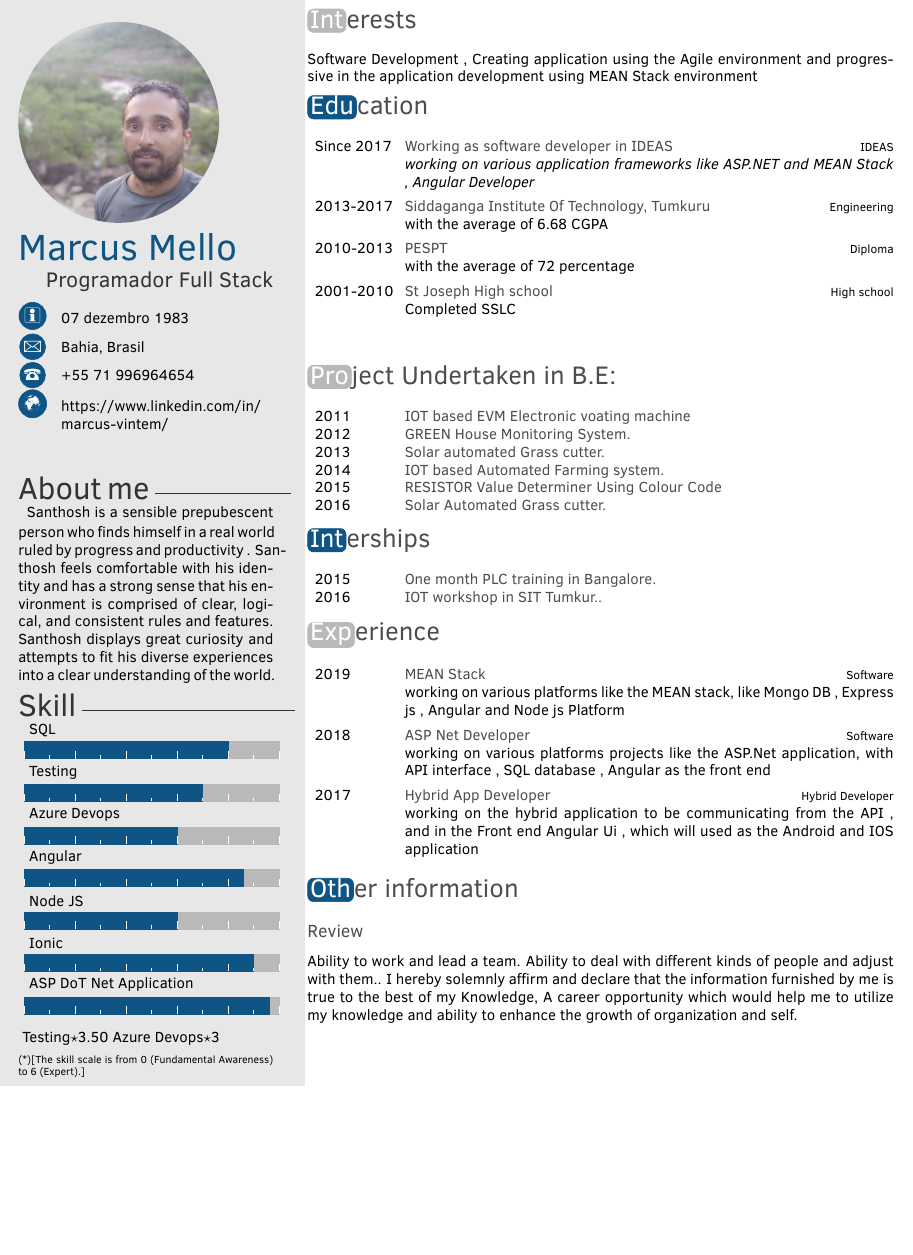
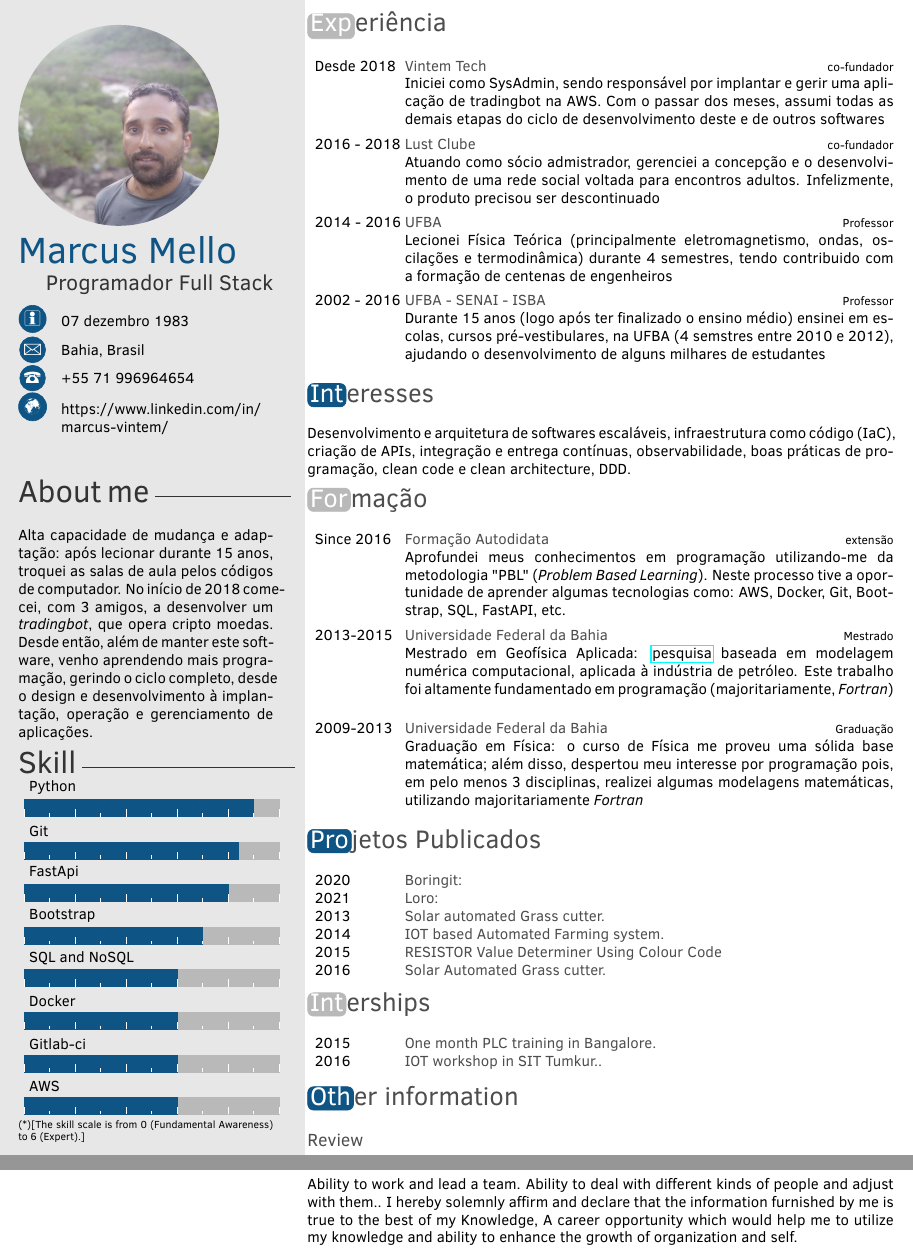
Before and after one commit to marcusmello/marcusmello, a LaTeX CV (resume/marcus_resume_v01_pt-br.tex): part of the page before the commit and two parts of pages 1 and 2 of 2 after it, the two joined at a grey line, cut at the place of the change, the shorter picture padded with empty space. Compiled offline with pdfLaTeX.

Commit message:
refactor(resume): update resume

```diff
--- a/resume/marcus_resume_v01_pt-br.tex
+++ b/resume/marcus_resume_v01_pt-br.tex
@@ -46,48 +43,118 @@ marcus-vintem/} % Personal website
 %	 ABOUT ME
 %----------------------------------------------------------------------------------------
 
-\aboutme{Santhosh  is a sensible prepubescent person who finds himself in a real world ruled by progress and productivity . Santhosh feels comfortable with his identity and has a strong sense that his environment is comprised of clear, logical, and consistent rules and features. Santhosh displays great curiosity and attempts to fit his diverse experiences into a clear understanding of the world.} % To have no About Me section, just remove all the text and leave \aboutme{}
+% To have no About Me section, just remove all the text and leave \aboutme{}
+
+\aboutme{
+\newline
+Alta capacidade de mudança e adaptação: após lecionar durante 15 anos, troquei as salas de aula
+pelos códigos de computador. No início de  2018 comecei, com 3 amigos, a desenvolver um
+\textit{tradingbot}, que opera cripto moedas. Desde então, além de
+manter este software, venho aprendendo mais programação, gerindo o ciclo
+completo, desde o design e desenvolvimento à implantação, operação
+e gerenciamento de aplicações.}
 
 %----------------------------------------------------------------------------------------
 %	 SKILLS
 %----------------------------------------------------------------------------------------
 
 % Skill bar section, each skill must have a value between 0 an 6 (float)
-\skills{{SQL/4},{Testing/3.50},{Azure Devops/3},{Angular/4.3},{Node JS/3},{Ionic/4.50},{ASP DoT Net Application /4.8}}
+\skills{{Python/4.5},
+{Git/4.2},
+{FastApi/4.0},
+{Bootstrap/3.5},
+{SQL and NoSQL/3.0},
+{Docker/3.0},
+{Gitlab-ci/3.0},
+{AWS/3.0}}
 
 %------------------------------------------------
 
 % Skill text section, each skill must have a value between 0 an 6
-\skillstext{{Testing/3.50},{Azure Devops/3}}
+% \skillstext{{Testing/3.50},{Azure Devops/3}}
 
 %----------------------------------------------------------------------------------------
 
 \makeprofile % Print the sidebar
 
 %----------------------------------------------------------------------------------------
+%	 EXPERIENCE
+%----------------------------------------------------------------------------------------
+
+\section{Experiência}
+
+\begin{twenty} % Environment for a list with descriptions
+	%\twentyitem{<dates>}{<title>}{<location>}{<description>}
+
+	\twentyitem{Desde 2018}{Vintem Tech}{co-fundador}{
+		Iniciei como SysAdmin, sendo responsável por implantar e gerir
+		uma aplicação de tradingbot na AWS. Com o passar dos meses,
+		assumi todas as demais etapas do ciclo de desenvolvimento deste
+		e de outros softwares
+		}
+
+	\twentyitem{2016 - 2018}{Lust Clube}{co-fundador}{
+		Atuando como sócio admistrador, gerenciei a concepção e o
+		desenvolvimento de uma rede social voltada para encontros
+		adultos. Infelizmente, o produto precisou ser descontinuado
+		}
+
+	\twentyitem{2014 - 2016}{UFBA}{Professor}{
+		Lecionei Física Teórica (principalmente eletromagnetismo, ondas,
+		oscilações e termodinâmica) durante 4 semestres, tendo
+		contribuido com a formação de centenas de engenheiros
+		}
+
+	\twentyitem{2002 - 2016}{UFBA - SENAI - ISBA}{Professor}{
+		Durante 15 anos (logo após ter finalizado o ensino médio) ensinei
+		em escolas, cursos pré-vestibulares, na UFBA (4 semstres entre 2010
+		e 2012), ajudando o desenvolvimento de alguns milhares de estudantes
+		}
+
+\end{twenty}
+
+%----------------------------------------------------------------------------------------
 %	 INTERESTS
 %----------------------------------------------------------------------------------------
 
-\section{Interests}
+\section{Interesses}
 
-Software Development , Creating application using the Agile environment and progressive in the application development using MEAN Stack environment
+Desenvolvimento e arquitetura de softwares escaláveis, infraestrutura
+como código (IaC), criação de APIs, integração e entrega contínuas,
+observabilidade, boas práticas de programação, clean code e clean
+architecture, DDD.
 
 %----------------------------------------------------------------------------------------
 %	 EDUCATION
 %----------------------------------------------------------------------------------------
 
-\section{Education}
+\section{Formação}
 
 \begin{twenty} % Environment for a list with descriptions
-	\twentyitem{Since 2017}{Working {\normalfont  as software developer in IDEAS}}{IDEAS}{\emph{working on various application frameworks like ASP.NET and MEAN Stack , Angular Developer }}
-	\twentyitem{2013-2017}{Siddaganga Institute Of
-Technology, Tumkuru}{Engineering}{with the average of 6.68 CGPA}
-	\twentyitem{2010-2013}{PESPT}{Diploma}{with the average of 72 percentage}
-	\twentyitem{2001-2010}{St Joseph High school}{ High school}{Completed SSLC }
+
 	%\twentyitem{<dates>}{<title>}{<location>}{<description>}
-\end{twenty}
 
-\begin{twenty}
+	\twentyitem{Since 2016}{Formação Autodidata}{extensão}{
+		Aprofundei meus conhecimentos em programação utilizando-me da
+		metodologia "PBL" (\textit{Problem Based Learning}). Neste
+		processo tive a oportunidade de aprender algumas tecnologias
+		como: AWS, Docker, Git, Bootstrap, SQL, FastAPI, etc.}
+
+	\twentyitem{2013-2015}{Universidade Federal da Bahia}{Mestrado}{
+		Mestrado em Geofísica Aplicada:
+		\href{http://www.pggeofisica.ufba.br/media/uploads/publicacoes/321.pdf}{pesquisa}
+		baseada em modelagem numérica computacional, aplicada à
+		indústria de petróleo. Este trabalho foi altamente fundamentado
+		em programação (majoritariamente, \textit{Fortran})
+		}
+
+	\twentyitem{2009-2013}{Universidade Federal da Bahia}{Graduação}{
+		Graduação em Física: o curso de Física  me proveu uma sólida
+		base matemática; além disso, despertou meu interesse por
+		programação pois, em pelo menos 3 disciplinas, realizei algumas
+		modelagens matemáticas, utilizando majoritariamente
+		\textit{Fortran}
+		}
 
 \end{twenty}
 
@@ -95,16 +162,19 @@ Technology, Tumkuru}{Engineering}{with the average of 6.68 CGPA}
 %	 PUBLICATIONS
 %----------------------------------------------------------------------------------------
 
-\section{Project Undertaken in B.E:}
+\section{Projetos Publicados}
 
 \begin{twentyshort} % Environment for a short list with no descriptions
-    \twentyitemshort{2011}{IOT based EVM Electronic voating machine}
-	\twentyitemshort{2012}{GREEN House Monitoring System.}
+
+	%\twentyitemshort{<dates>}{<title/description>}
+
+	\twentyitemshort{2020}{Boringit: }
+	\twentyitemshort{2021}{Loro: }
 	\twentyitemshort{2013}{Solar automated Grass cutter.}
 	\twentyitemshort{2014}{IOT based Automated Farming system.}
 	\twentyitemshort{2015}{RESISTOR Value Determiner Using Colour Code}
 	\twentyitemshort{2016}{Solar Automated Grass cutter.}
-	%\twentyitemshort{<dates>}{<title/description>}
+
 \end{twentyshort}
 
 %----------------------------------------------------------------------------------------
@@ -120,21 +190,6 @@ Technology, Tumkuru}{Engineering}{with the average of 6.68 CGPA}
 \end{twentyshort}
 
 %----------------------------------------------------------------------------------------
-%	 EXPERIENCE
-%----------------------------------------------------------------------------------------
-
-\section{Experience}
-
-\begin{twenty} % Environment for a list with descriptions
-\twentyitem{2019}{MEAN Stack}{Software}{working on various platforms like the MEAN stack, like Mongo DB , Express js , Angular and Node js Platform }
-
-\twentyitem{2018}{ASP Net Developer}{Software}{working on various platforms projects like the ASP.Net application, with API interface , SQL database , Angular as the front end  }
-
-	\twentyitem{2017}{Hybrid App Developer}{Hybrid Developer}{working on the hybrid application to be communicating from the API , and in the Front end Angular Ui , which will used as the Android and IOS application }
-	%\twentyitem{<dates>}{<title>}{<location>}{<description>}
-\end{twenty}
-
-%----------------------------------------------------------------------------------------
 %	 OTHER INFORMATION
 %----------------------------------------------------------------------------------------
 
```
Also changed, not shown: resume/marcus_resume_v01_pt-br.tex (59 more changed lines).
